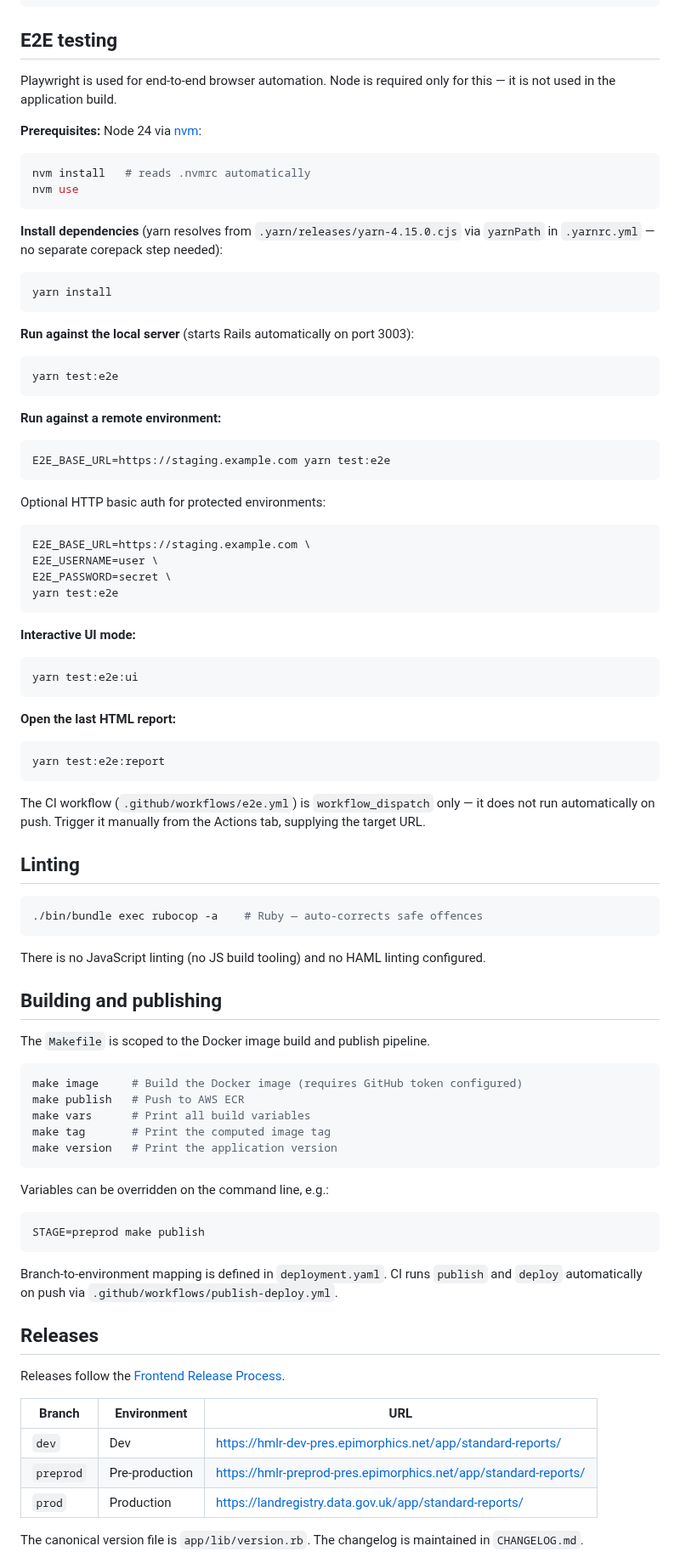
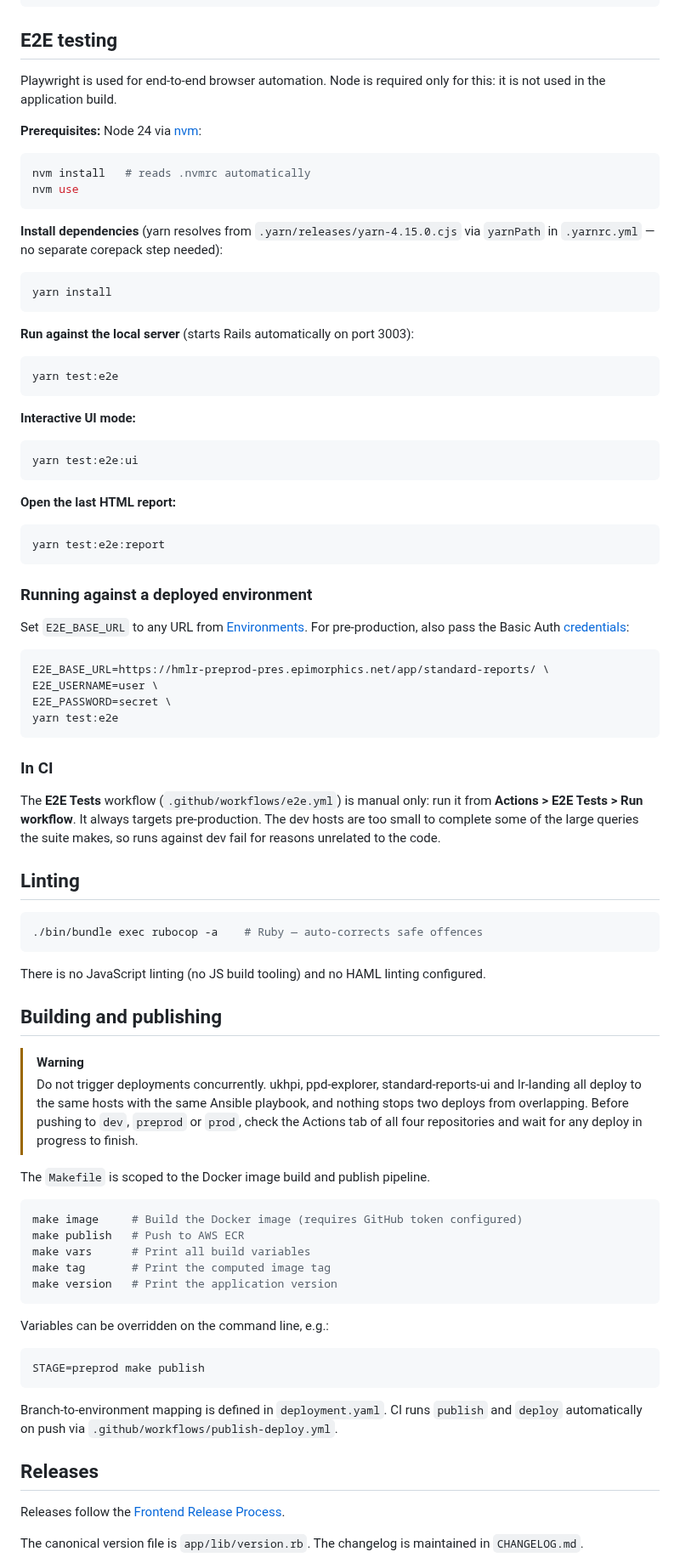
Before and after one commit to epimorphics/standard-reports-ui, a Markdown page: README.md, the part around one of its changes. Shown at 85% size. Rendered like a GitHub page.

Commit message:
consolidate README environments, E2E, deploy, and observability

````diff
--- a/README.md
+++ b/README.md
@@ -130,8 +132,8 @@ open coverage/index.html
 
 ## E2E testing
 
-Playwright is used for end-to-end browser automation. Node is required only for this
-— it is not used in the application build.
+Playwright is used for end-to-end browser automation. Node is required only for this:
+it is not used in the application build.
 
 **Prerequisites:** Node 24 via [nvm](https://github.com/nvm-sh/nvm):
 
@@ -153,21 +155,6 @@ yarn install
 yarn test:e2e
 ```
 
-**Run against a remote environment:**
-
-```bash
-E2E_BASE_URL=https://staging.example.com yarn test:e2e
-```
-
-Optional HTTP basic auth for protected environments:
-
-```bash
-E2E_BASE_URL=https://staging.example.com \
-E2E_USERNAME=user \
-E2E_PASSWORD=secret \
-yarn test:e2e
-```
-
 **Interactive UI mode:**
 
 ```bash
@@ -180,9 +167,24 @@ yarn test:e2e:ui
 yarn test:e2e:report
 ```
 
-The CI workflow (`.github/workflows/e2e.yml`) is `workflow_dispatch` only — it does
-not run automatically on push. Trigger it manually from the Actions tab, supplying the
-target URL.
+### Running against a deployed environment
+
+Set `E2E_BASE_URL` to any URL from [Environments](#environments). For
+pre-production, also pass the Basic Auth [credentials](#credentials):
+
+```bash
+E2E_BASE_URL=https://hmlr-preprod-pres.epimorphics.net/app/standard-reports/ \
+E2E_USERNAME=user \
+E2E_PASSWORD=secret \
+yarn test:e2e
+```
+
+### In CI
+
+The **E2E Tests** workflow (`.github/workflows/e2e.yml`) is manual only: run it
+from **Actions > E2E Tests > Run workflow**. It always targets pre-production.
+The dev hosts are too small to complete some of the large queries the suite
+makes, so runs against dev fail for reasons unrelated to the code.
 
 ## Linting
 
@@ -193,6 +195,13 @@ target URL.
 There is no JavaScript linting (no JS build tooling) and no HAML linting configured.
 
 ## Building and publishing
+
+> [!WARNING]
+> Do not trigger deployments concurrently. ukhpi, ppd-explorer,
+> standard-reports-ui and lr-landing all deploy to the same hosts with the
+> same Ansible playbook, and nothing stops two deploys from overlapping. Before
+> pushing to `dev`, `preprod` or `prod`, check the Actions tab of all four
+> repositories and wait for any deploy in progress to finish.
 
 The `Makefile` is scoped to the Docker image build and publish pipeline.
 
@@ -210,18 +219,13 @@ Variables can be overridden on the command line, e.g.:
 STAGE=preprod make publish
 ```
 
-Branch-to-environment mapping is defined in `deployment.yaml`. CI runs `publish` and
-`deploy` automatically on push via `.github/workflows/publish-deploy.yml`.
+Branch-to-environment mapping is defined in `deployment.yaml`. CI runs
+`publish` and `deploy` automatically on push via
+`.github/workflows/publish-deploy.yml`.
 
 ## Releases
 
 Releases follow the [Frontend Release Process](https://github.com/epimorphics/internal/wiki/Release-Process-Frontend).
 
-| Branch | Environment | URL |
-|--------|-------------|-----|
-| `dev` | Dev | https://hmlr-dev-pres.epimorphics.net/app/standard-reports/ |
-| `preprod` | Pre-production | https://hmlr-preprod-pres.epimorphics.net/app/standard-reports/ |
-| `prod` | Production | https://landregistry.data.gov.uk/app/standard-reports/ |
-
 The canonical version file is `app/lib/version.rb`. The changelog is maintained in `CHANGELOG.md`.
 
````
Also changed, not shown: other parts of README.md (+27 -1 lines).
